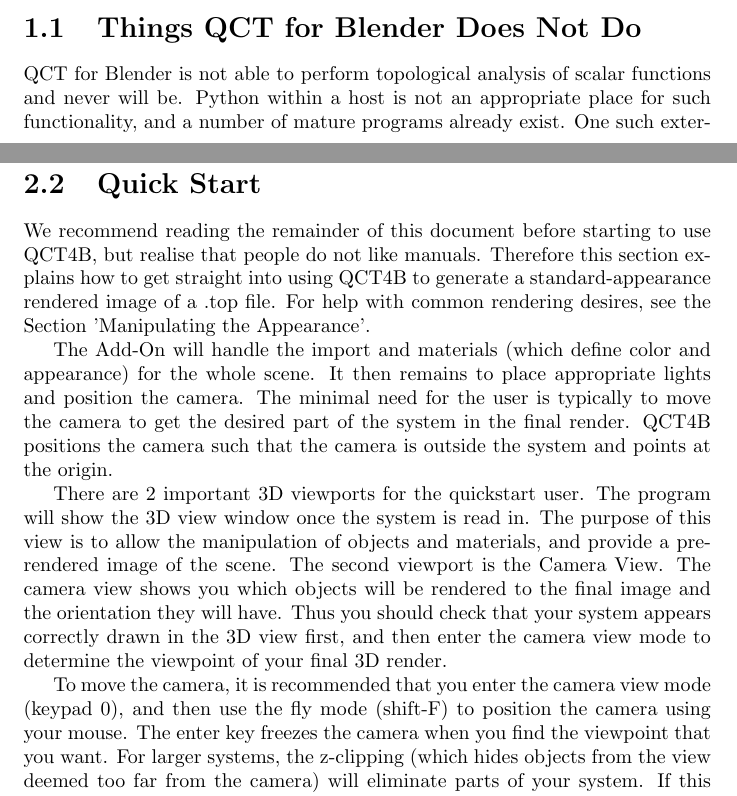
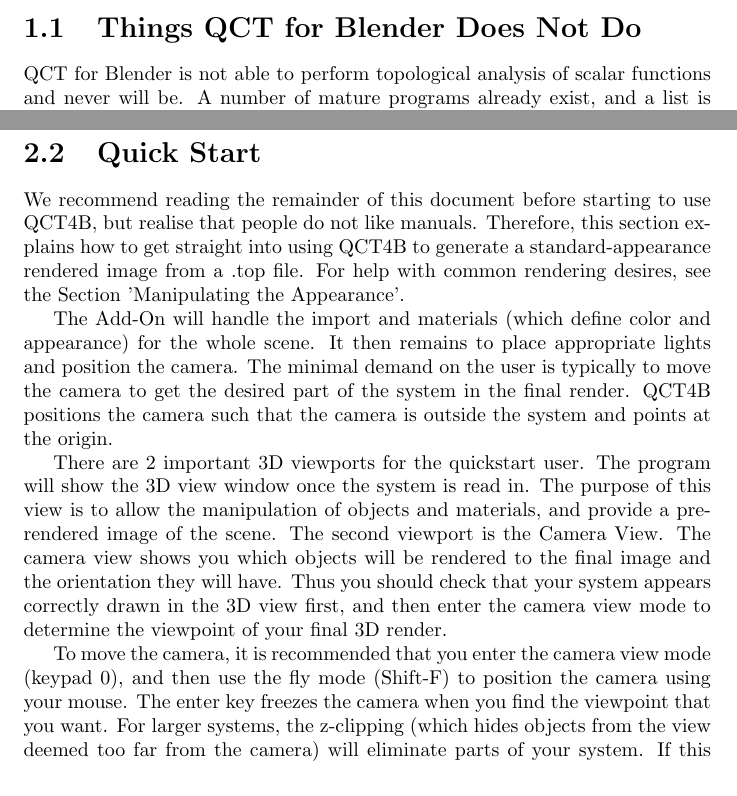
Before and after one commit to MJLMills/rhorix, a LaTeX document (documentation/latex/main.tex): two parts of pages 2 and 5 of 11, joined at a grey line, cut so that both start at the same text. Compiled offline with pdfLaTeX.

Commit message:
slight documentation updates

```diff
--- a/documentation/latex/main.tex
+++ b/documentation/latex/main.tex
@@ -42,9 +42,7 @@
 \section{Things QCT for Blender Does Not Do}
 
 QCT for Blender is not able to perform topological analysis of scalar functions and never will be.
-Python within a host is not an appropriate place for such functionality, and a number of mature programs
-already exist.
-One such external program is required, and a list of existing programs is given below.
+A number of mature programs already exist, and a list is provided below.
 
 Morphy
 AIMAll
@@ -82,13 +81,13 @@
 
 We recommend reading the remainder of this document before starting to use QCT4B, but realise that people do
 not like manuals.
-Therefore this section explains how to get straight into using QCT4B to generate a standard-appearance rendered
-image of a .top file.
+Therefore, this section explains how to get straight into using QCT4B to generate a standard-appearance rendered
+image from a .top file.
 For help with common rendering desires, see the Section 'Manipulating the Appearance'.
 
 The Add-On will handle the import and materials (which define color and appearance) for the whole scene.
 It then remains to place appropriate lights and position the camera.
-The minimal need for the user is typically to move the camera to get the desired part of the system in the final
+The minimal demand on the user is typically to move the camera to get the desired part of the system in the final
 render.
 QCT4B positions the camera such that the camera is outside the system and points at the origin.
 
@@ -102,7 +101,7 @@
 view mode to determine the viewpoint of your final 3D render.
 
 To move the camera, it is recommended that you enter the camera view mode (keypad 0), and then use the fly mode
-(shift-F) to position the camera using your mouse.
+(Shift-F) to position the camera using your mouse.
 The enter key freezes the camera when you find the viewpoint that you want.
 For larger systems, the z-clipping (which hides objects from the view deemed too far from the camera) will
 eliminate parts of your system.
```
Also changed, not shown: documentation/latex/main.tex (11 more changed lines).
